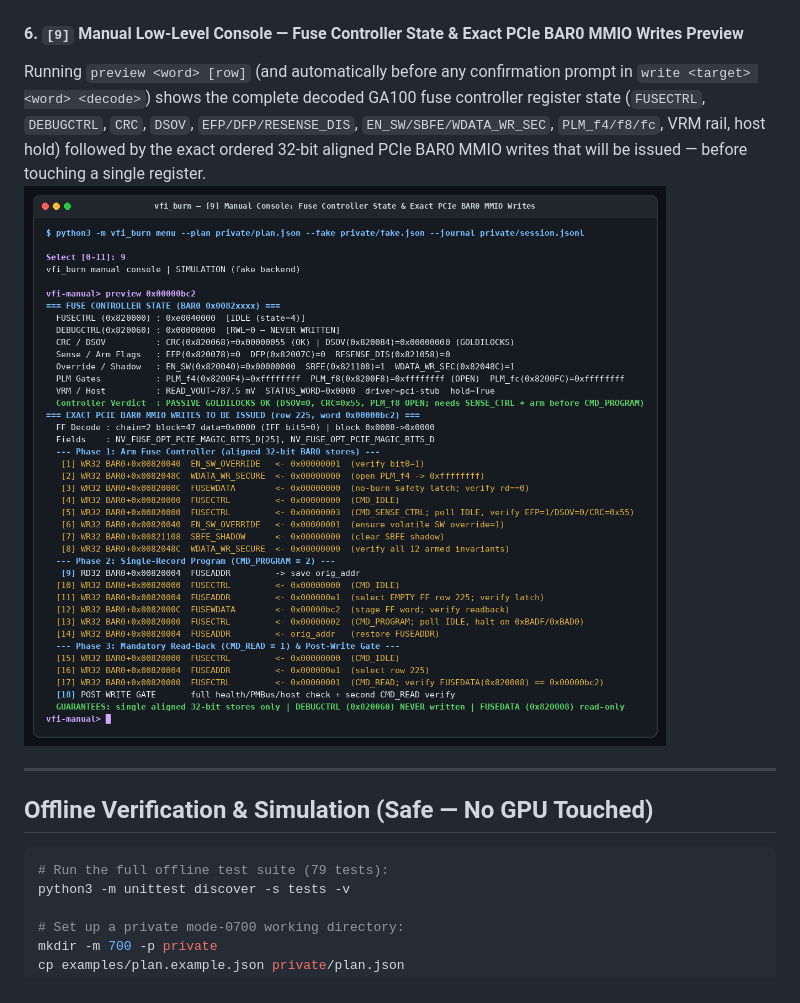
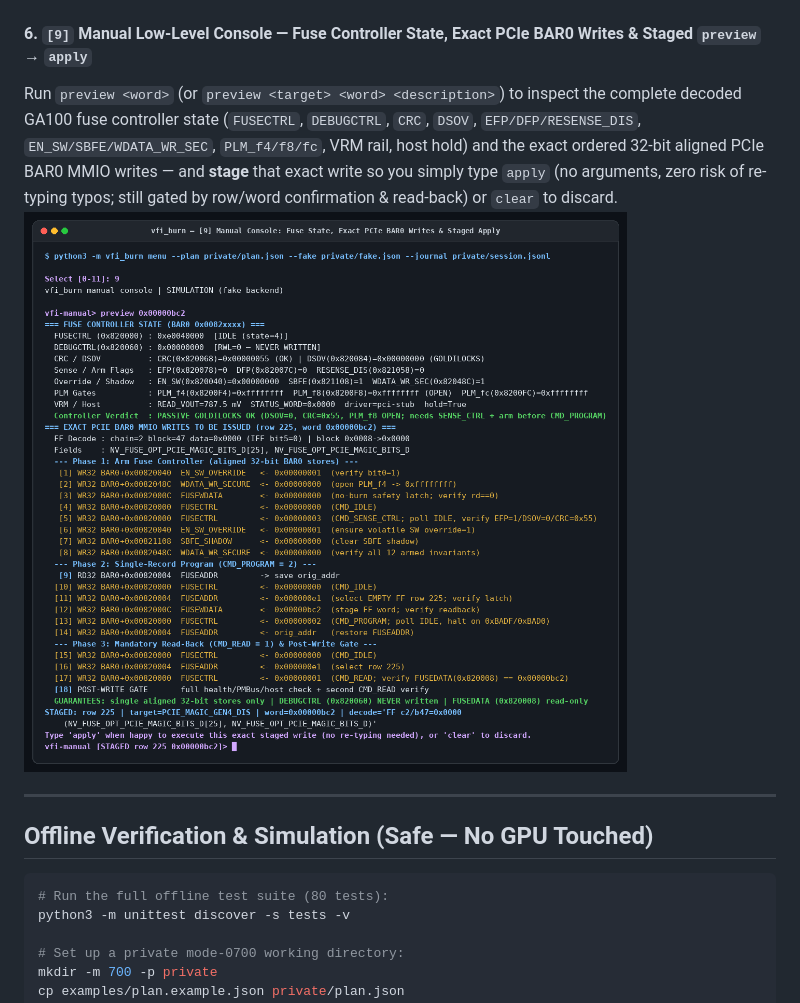
Before and after one commit to scrameta/cmp170hx-burn-tool, a Markdown page: README.md, the part around the change. GitHub-like rendering; pictures changed too: docs/screenshots/06-manual-console-writes.png.

Commit message:
Add typo-proof preview -> apply/clear staged workflow in ManualConsole + updated screenshot

````diff
--- a/README.md
+++ b/README.md
@@ -129,8 +129,8 @@ On live hardware (`--execute`), each record additionally requires typing the exa
 #### 5. `[8]` Granular Manual Overrides & `[10]` Offline 32-Bit FF Word Decoder
 ![vfi_burn Manual Overrides and FF Word Decoder](docs/screenshots/05-overrides-and-decode.png)
 
-#### 6. `[9]` Manual Low-Level Console — Fuse Controller State & Exact PCIe BAR0 MMIO Writes Preview
-Running `preview <word> [row]` (and automatically before any confirmation prompt in `write <target> <word> <decode>`) shows the complete decoded GA100 fuse controller register state (`FUSECTRL`, `DEBUGCTRL`, `CRC`, `DSOV`, `EFP/DFP/RESENSE_DIS`, `EN_SW/SBFE/WDATA_WR_SEC`, `PLM_f4/f8/fc`, VRM rail, host hold) followed by the exact ordered 32-bit aligned PCIe BAR0 MMIO writes that will be issued — before touching a single register.
+#### 6. `[9]` Manual Low-Level Console — Fuse Controller State, Exact PCIe BAR0 Writes & Staged `preview` → `apply`
+Run `preview <word>` (or `preview <target> <word> <description>`) to inspect the complete decoded GA100 fuse controller state (`FUSECTRL`, `DEBUGCTRL`, `CRC`, `DSOV`, `EFP/DFP/RESENSE_DIS`, `EN_SW/SBFE/WDATA_WR_SEC`, `PLM_f4/f8/fc`, VRM rail, host hold) and the exact ordered 32-bit aligned PCIe BAR0 MMIO writes — and **stage** that exact write so you simply type `apply` (no arguments, zero risk of re-typing typos; still gated by row/word confirmation & read-back) or `clear` to discard.
 ![vfi_burn Manual Console Fuse State and Exact PCIe BAR0 Writes](docs/screenshots/06-manual-console-writes.png)
 
 ---
@@ -138,7 +138,7 @@ Running `preview <word> [row]` (and automatically before any confirmation prompt
 ## Offline Verification & Simulation (Safe — No GPU Touched)
 
 ```bash
-# Run the full offline test suite (79 tests):
+# Run the full offline test suite (80 tests):
 python3 -m unittest discover -s tests -v
 
 # Set up a private mode-0700 working directory:
````
Also changed, not shown: 2 other files.
